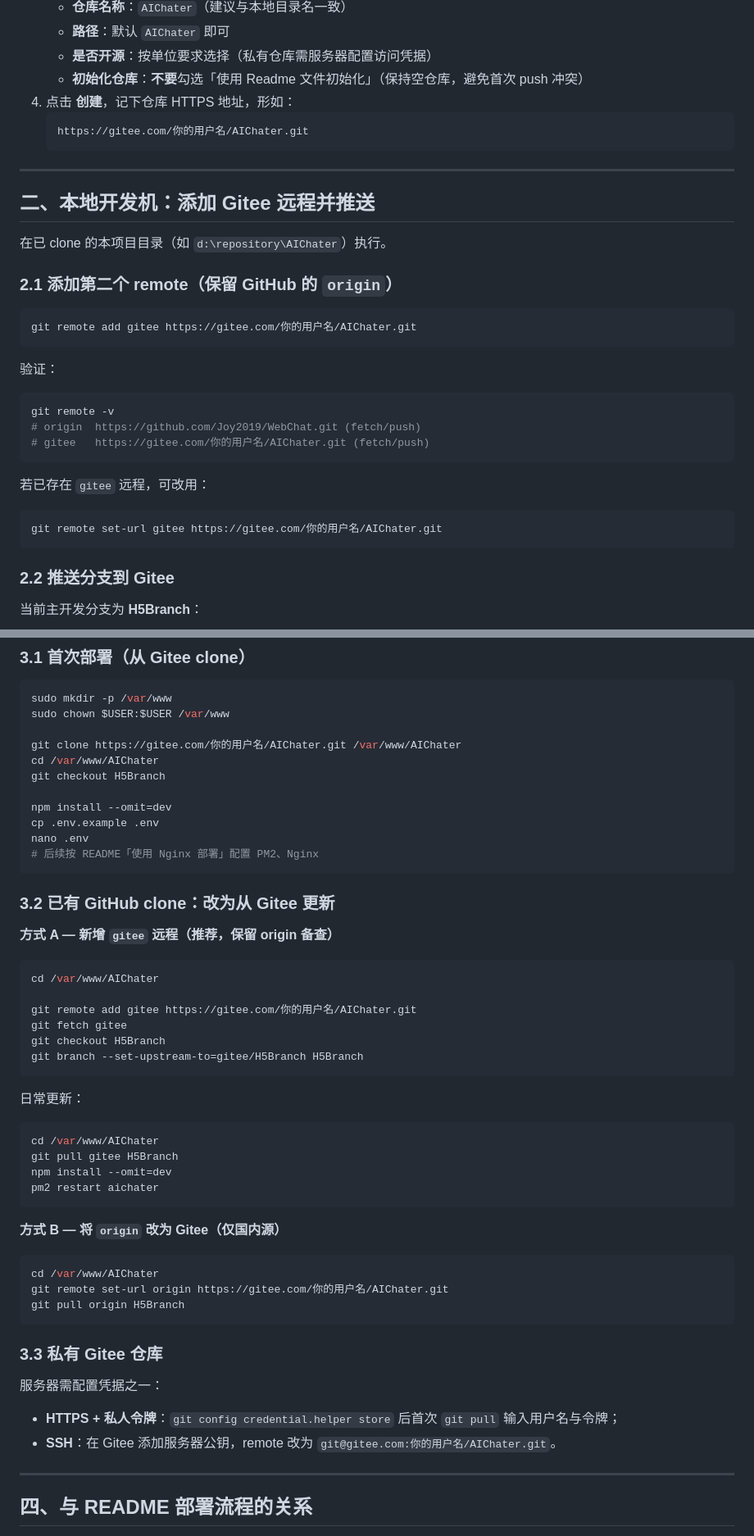
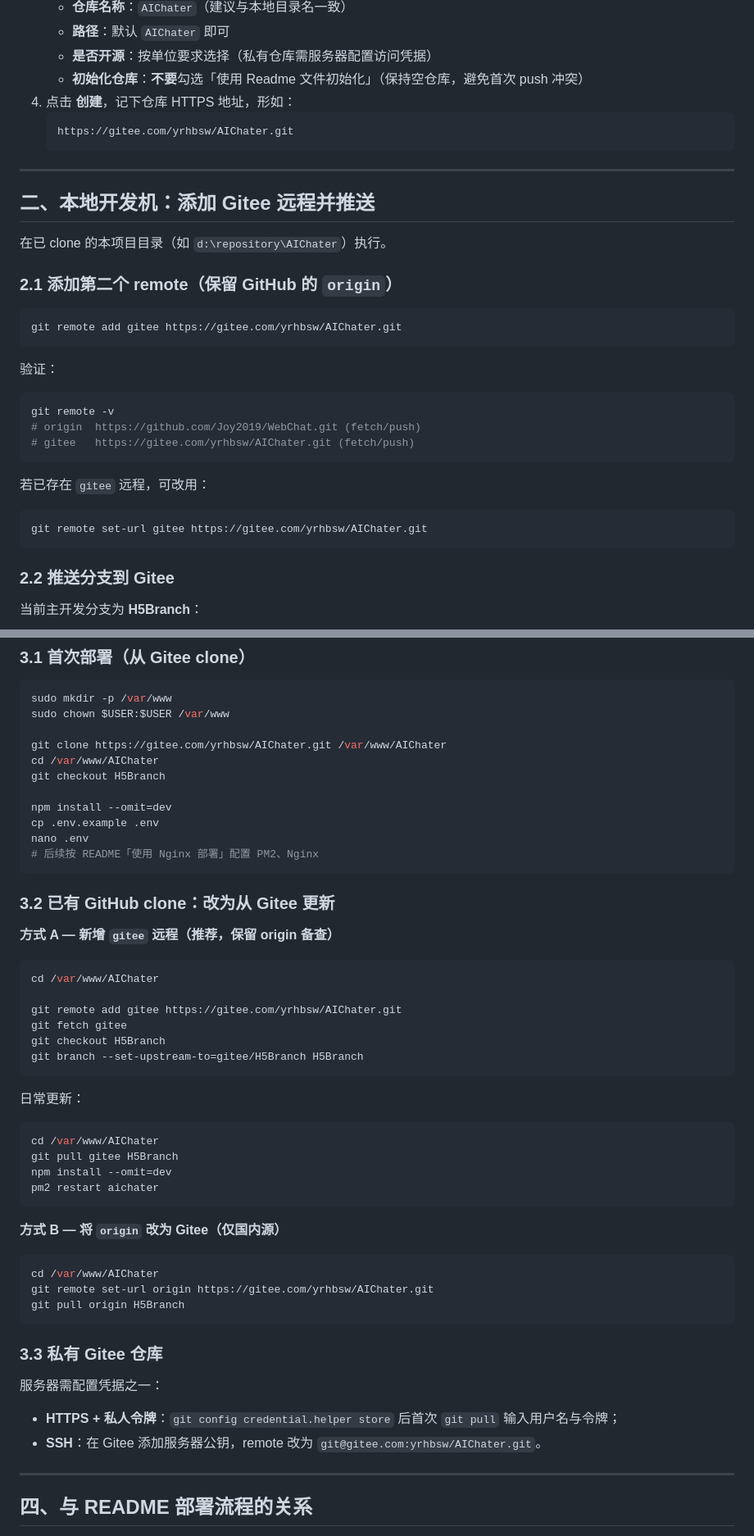
Before and after one commit to Joy2019/WebChat, a Markdown page: DEPLOY_MIRROR.md, 2 parts joined by grey strips. Shown at 82% size. Drawn GitHub-style.

Commit message:
docs: update Gitee mirror URL to yrhbsw in DEPLOY_MIRROR

````diff
--- a/DEPLOY_MIRROR.md
+++ b/DEPLOY_MIRROR.md
@@ -19,7 +19,7 @@ GitHub 在中国大陆访问不稳定，生产服务器（如 `10.63.7.241`）
    - **初始化仓库**：**不要**勾选「使用 Readme 文件初始化」（保持空仓库，避免首次 push 冲突）
 4. 点击 **创建**，记下仓库 HTTPS 地址，形如：
    ```
-   https://gitee.com/你的用户名/AIChater.git
+   https://gitee.com/yrhbsw/AIChater.git
    ```
 
 ---
@@ -31,7 +31,7 @@ GitHub 在中国大陆访问不稳定，生产服务器（如 `10.63.7.241`）
 ### 2.1 添加第二个 remote（保留 GitHub 的 `origin`）
 
 ```bash
-git remote add gitee https://gitee.com/你的用户名/AIChater.git
+git remote add gitee https://gitee.com/yrhbsw/AIChater.git
 ```
 
 验证：
@@ -39,13 +39,13 @@ git remote add gitee https://gitee.com/你的用户名/AIChater.git
 ```bash
 git remote -v
 # origin  https://github.com/Joy2019/WebChat.git (fetch/push)
-# gitee   https://gitee.com/你的用户名/AIChater.git (fetch/push)
+# gitee   https://gitee.com/yrhbsw/AIChater.git (fetch/push)
 ```
 
 若已存在 `gitee` 远程，可改用：
 
 ```bash
-git remote set-url gitee https://gitee.com/你的用户名/AIChater.git
+git remote set-url gitee https://gitee.com/yrhbsw/AIChater.git
 ```
 
 ### 2.2 推送分支到 Gitee
@@ -96,7 +96,7 @@ git push gitee H5Branch
 sudo mkdir -p /var/www
 sudo chown $USER:$USER /var/www
 
-git clone https://gitee.com/你的用户名/AIChater.git /var/www/AIChater
+git clone https://gitee.com/yrhbsw/AIChater.git /var/www/AIChater
 cd /var/www/AIChater
 git checkout H5Branch
 
@@ -113,7 +113,7 @@ nano .env
 ```bash
 cd /var/www/AIChater
 
-git remote add gitee https://gitee.com/你的用户名/AIChater.git
+git remote add gitee https://gitee.com/yrhbsw/AIChater.git
 git fetch gitee
 git checkout H5Branch
 git branch --set-upstream-to=gitee/H5Branch H5Branch
@@ -132,7 +132,7 @@ pm2 restart aichater
 
 ```bash
 cd /var/www/AIChater
-git remote set-url origin https://gitee.com/你的用户名/AIChater.git
+git remote set-url origin https://gitee.com/yrhbsw/AIChater.git
 git pull origin H5Branch
 ```
 
@@ -141,7 +141,7 @@ git pull origin H5Branch
 服务器需配置凭据之一：
 
 - **HTTPS + 私人令牌**：`git config credential.helper store` 后首次 `git pull` 输入用户名与令牌；
-- **SSH**：在 Gitee 添加服务器公钥，remote 改为 `git@gitee.com:你的用户名/AIChater.git`。
+- **SSH**：在 Gitee 添加服务器公钥，remote 改为 `git@gitee.com:yrhbsw/AIChater.git`。
 
 ---
 
````
Also changed, not shown: other parts of DEPLOY_MIRROR.md (+3 -3 lines).
